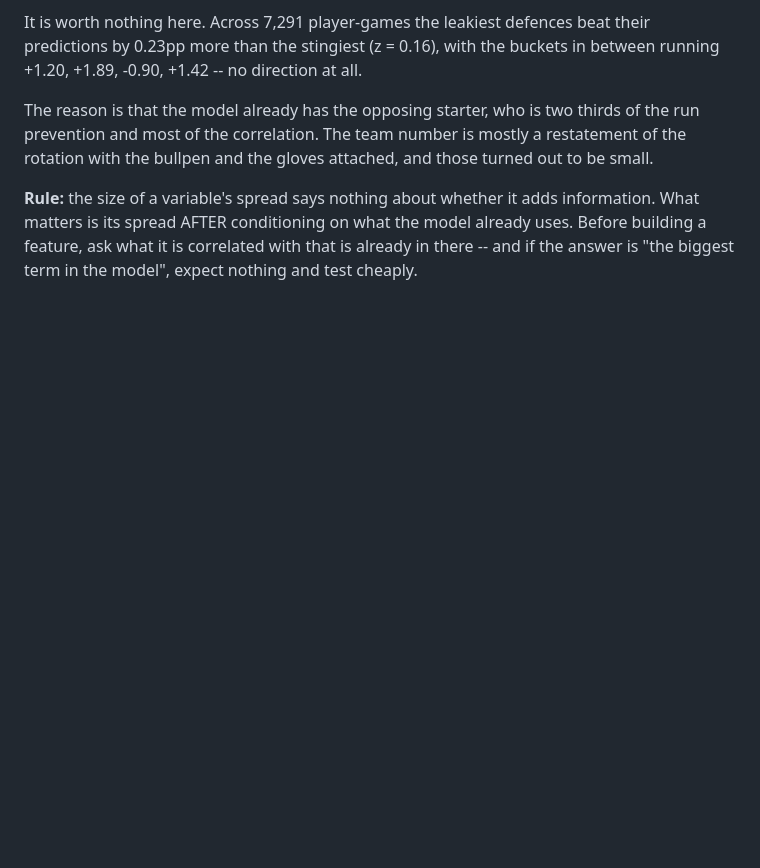
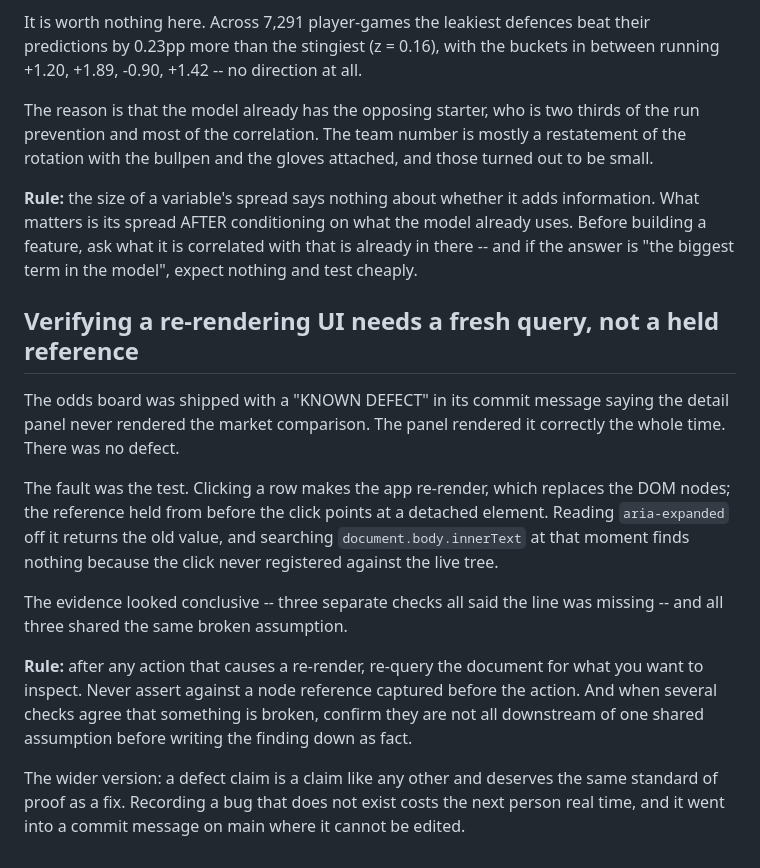
Before and after one commit to dstray412/bethouse, a Markdown page: tasks/lessons.md, the part around the change. GitHub-like rendering; blank space fills up the shorter version.

Commit message:
docs: retract the "known defect" in d6b8e8b -- there was no defect
d6b8e8b shipped the odds board with a note saying the expanded detail panel
never rendered the market comparison, and called it the next session's first
job. That was wrong. The panel renders it correctly and always did.

Verified against a fresh DOM after the click rather than a reference held
from before it:

  Market: -169 over 0.5 (DraftKings). That price implies 62.8%, or 58.8%
  once the 6.9% hold is removed.
  Model says 62.6% - 3.8pp above the no-vig number, worth -0.3% EV at the
  offered price. Not a bet.

It holds for every priced row, not just the sampled ones, and by
construction rather than by luck: the chip and the panel both gate on the
same marketFor(r.name) call, so a rendered chip guarantees the panel block
executes.

The fault was the test. Clicking a row re-renders the board and replaces the
nodes, so the reference captured before the click was detached -- reading
aria-expanded off it returned the stale value and searching the body text at
that moment found nothing, because the click had never landed on the live
tree. Three separate checks agreed the line was missing and all three were
downstream of that one broken assumption.

Recorded in tasks/lessons.md. A defect claim deserves the same standard of
proof as a fix; this one cost nothing yet only because it was caught before
anyone acted on it.

Co-Authored-By: Claude Opus 5 (1M context) <noreply@anthropic.com>

```diff
--- a/tasks/lessons.md
+++ b/tasks/lessons.md
@@ -210,3 +210,29 @@ information. What matters is its spread AFTER conditioning on what the model
 already uses. Before building a feature, ask what it is correlated with that is
 already in there -- and if the answer is "the biggest term in the model",
 expect nothing and test cheaply.
+
+## Verifying a re-rendering UI needs a fresh query, not a held reference
+
+The odds board was shipped with a "KNOWN DEFECT" in its commit message
+saying the detail panel never rendered the market comparison. The panel
+rendered it correctly the whole time. There was no defect.
+
+The fault was the test. Clicking a row makes the app re-render, which
+replaces the DOM nodes; the reference held from before the click points at
+a detached element. Reading `aria-expanded` off it returns the old value,
+and searching `document.body.innerText` at that moment finds nothing because
+the click never registered against the live tree.
+
+The evidence looked conclusive -- three separate checks all said the line
+was missing -- and all three shared the same broken assumption.
+
+**Rule:** after any action that causes a re-render, re-query the document
+for what you want to inspect. Never assert against a node reference captured
+before the action. And when several checks agree that something is broken,
+confirm they are not all downstream of one shared assumption before writing
+the finding down as fact.
+
+The wider version: a defect claim is a claim like any other and deserves the
+same standard of proof as a fix. Recording a bug that does not exist costs
+the next person real time, and it went into a commit message on main where
+it cannot be edited.
```
